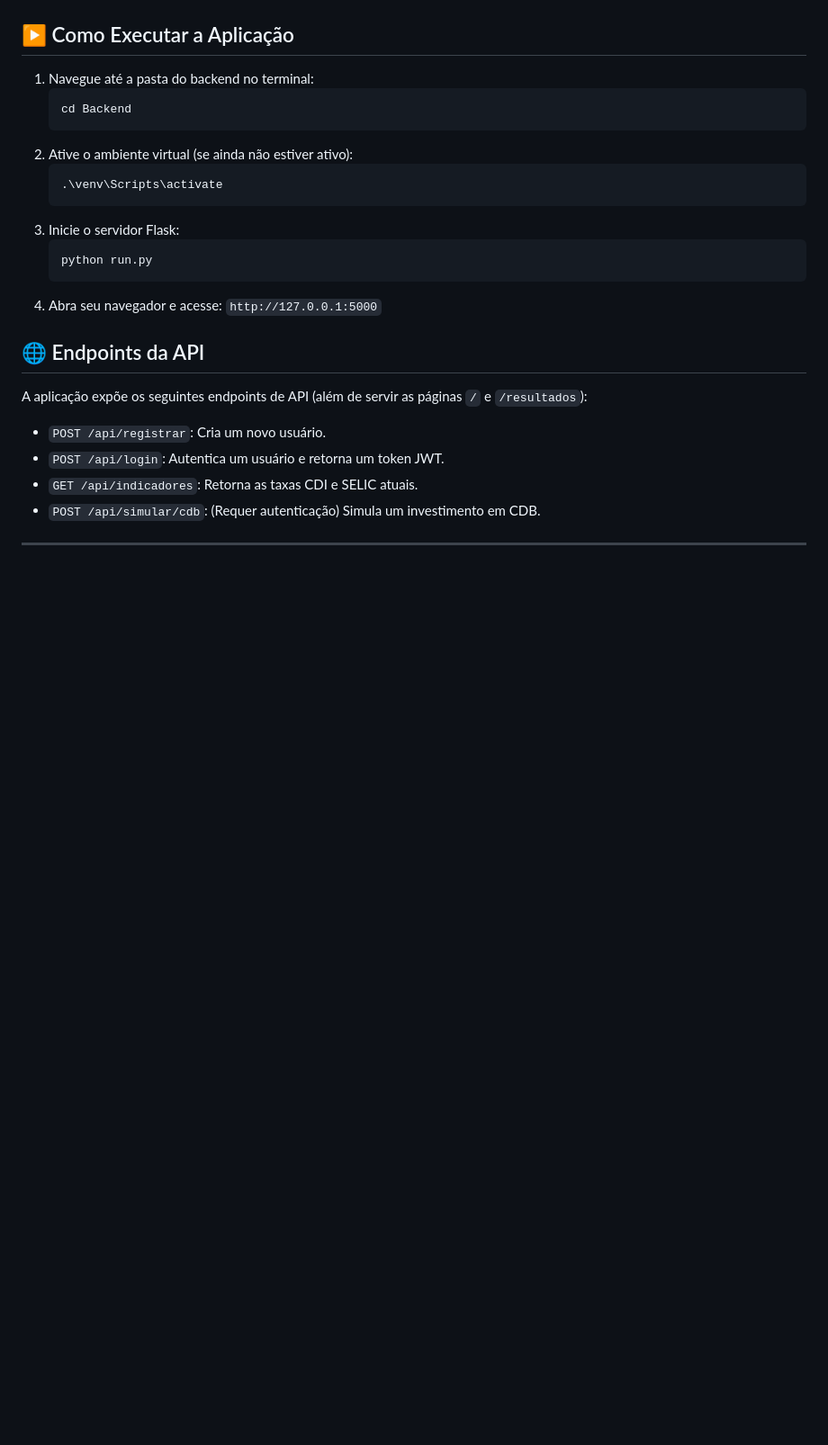
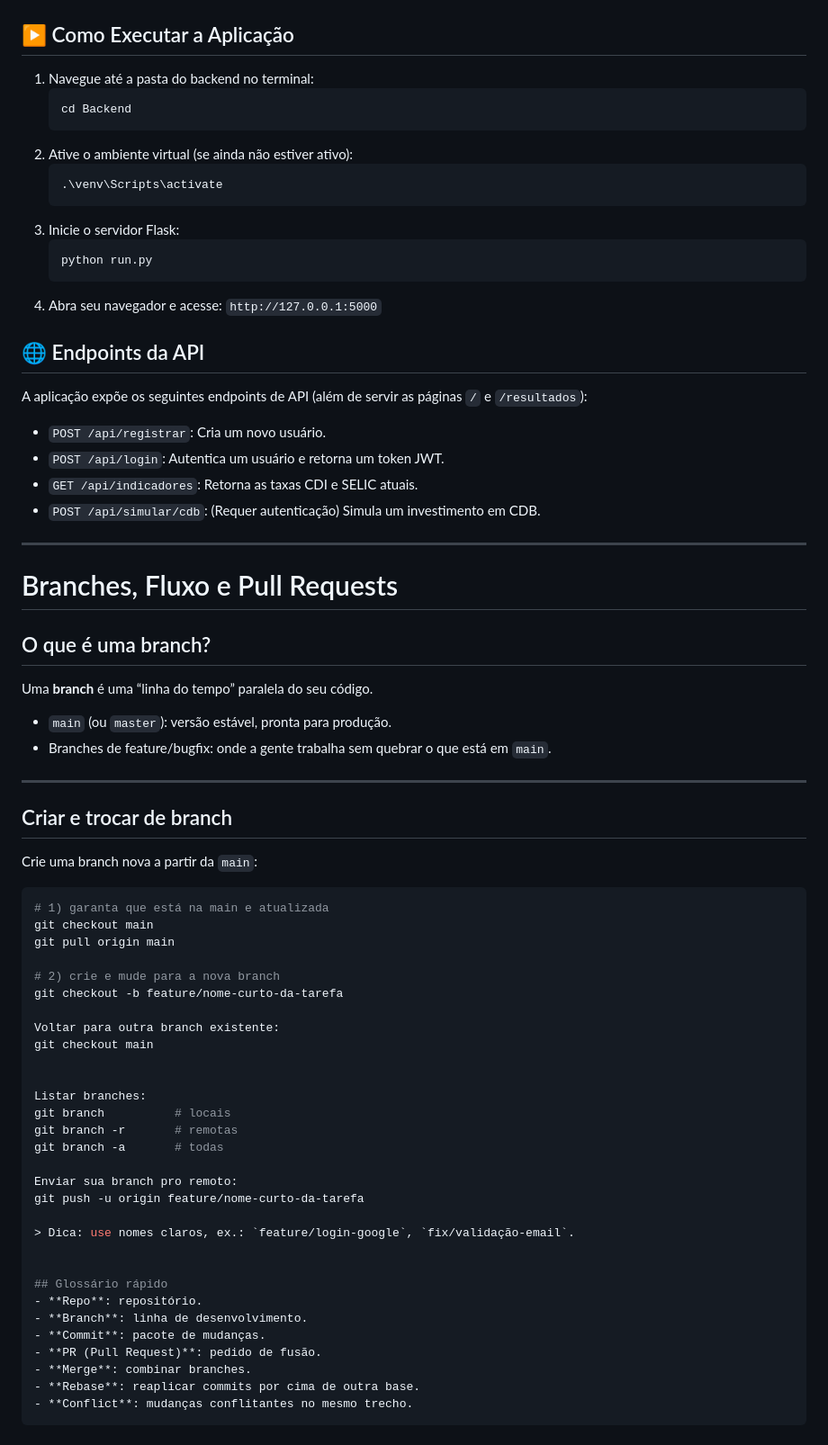
Before and after one commit to Josein01/Projeto_4, a Markdown page: README.md, the part around the change. Shown: that part at 90% size. Drawn GitHub-style; blank space fills up the shorter version.

````diff
--- a/README.md
+++ b/README.md
@@ -129,3 +129,48 @@ A aplicação expõe os seguintes endpoints de API (além de servir as páginas
 * `POST /api/simular/cdb`: (Requer autenticação) Simula um investimento em CDB.
 
 ---
+
+# Branches, Fluxo e Pull Requests
+
+## O que é uma branch?
+Uma **branch** é uma “linha do tempo” paralela do seu código.
+- `main` (ou `master`): versão estável, pronta para produção.
+- Branches de feature/bugfix: onde a gente trabalha sem quebrar o que está em `main`.
+---
+
+## Criar e trocar de branch
+
+Crie uma branch nova a partir da `main`:
+
+```bash
+# 1) garanta que está na main e atualizada
+git checkout main
+git pull origin main
+
+# 2) crie e mude para a nova branch
+git checkout -b feature/nome-curto-da-tarefa
+
+Voltar para outra branch existente:
+git checkout main
+
+
+Listar branches:
+git branch          # locais
+git branch -r       # remotas
+git branch -a       # todas
+
+Enviar sua branch pro remoto:
+git push -u origin feature/nome-curto-da-tarefa
+
+> Dica: use nomes claros, ex.: `feature/login-google`, `fix/validação-email`.
+
+
+## Glossário rápido
+- **Repo**: repositório.
+- **Branch**: linha de desenvolvimento.
+- **Commit**: pacote de mudanças.
+- **PR (Pull Request)**: pedido de fusão.
+- **Merge**: combinar branches.
+- **Rebase**: reaplicar commits por cima de outra base.
+- **Conflict**: mudanças conflitantes no mesmo trecho.
+```
````
